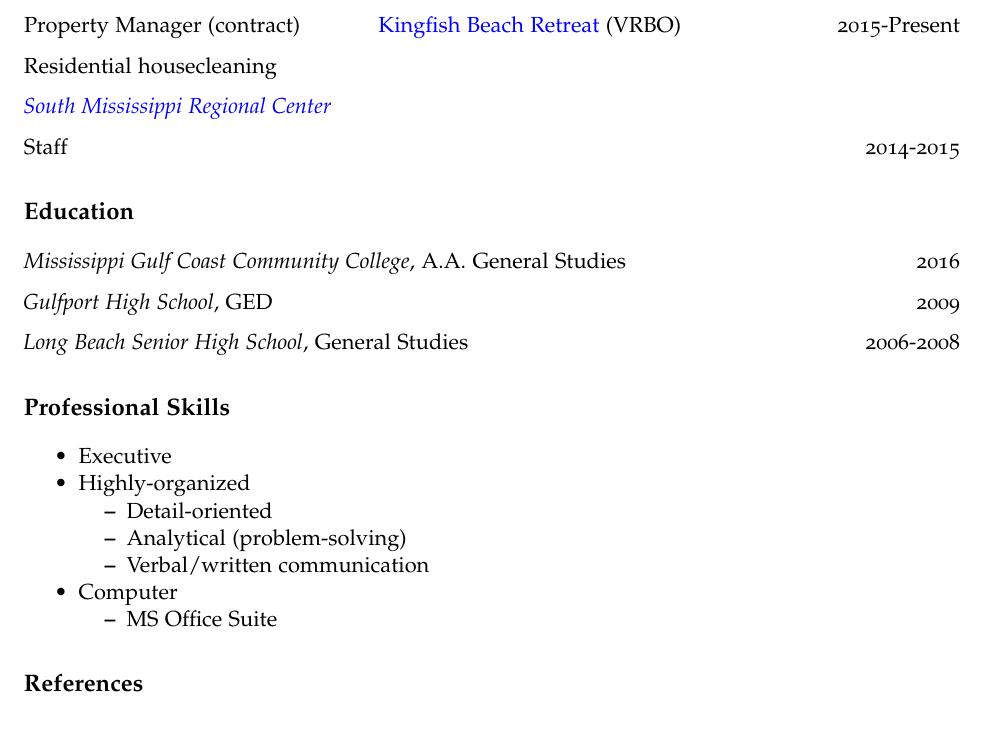
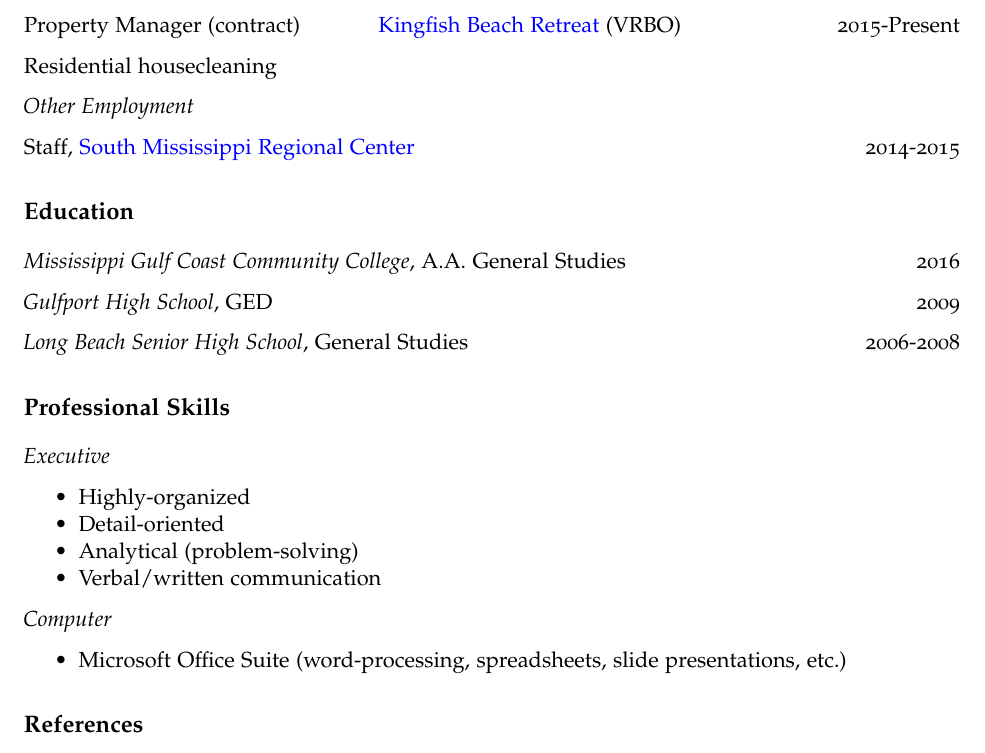
Before and after one commit to bateyt/rmark-templates, an R Markdown document (jmj-rmarkdown-resume.Rmd): part of the page, cut so that both start at the same text. The pictures show the output file jmj-rmarkdown-resume.pdf that the author committed with the source.

Commit message:
Update JJ's files

```diff
--- a/jmj-rmarkdown-resume.Rmd
+++ b/jmj-rmarkdown-resume.Rmd
@@ -2,7 +2,7 @@
 output:
   pdf_document:
     latex_engine: pdflatex
-    template: ~/GitHub/markdown-templates/svm-latex-cv.tex
+    template: ~/GitHub/rmark-templates/svm-latex-cv.tex
 geometry: margin=1in
 
 title: "Resume"
@@ -38,9 +38,9 @@ Property Manager (contract) \hspace{3em} [Kingfish Beach Retreat](https://www.vr
 
 Residential housecleaning
 
-*[South Mississippi Regional Center](http://www.smrc.state.ms.us/)*
+*Other Employment*
 
-Staff \hfill 2014-2015
+Staff, [South Mississippi Regional Center](http://www.smrc.state.ms.us/) \hfill 2014-2015
 
 # Education
 
@@ -52,13 +52,16 @@ Staff \hfill 2014-2015
 
 # Professional Skills
 
-- Executive
-  + Highly-organized
-    + Detail-oriented
-    + Analytical (problem-solving)
-    + Verbal/written communication
-- Computer
-    + MS Office Suite
+*Executive*
+
+- Highly-organized
+- Detail-oriented
+  + Analytical (problem-solving)
+  + Verbal/written communication
+
+*Computer*
+
+- Microsoft Office Suite (word-processing, spreadsheets, slide presentations, etc.)
 
 # References
 
```
Also changed, not shown: jmj-rmarkdown-resume.pdf, svm-latex-cv.tex, jmj-rmarkdown-resume.Rmd (3 more changed lines), 2 other files.
